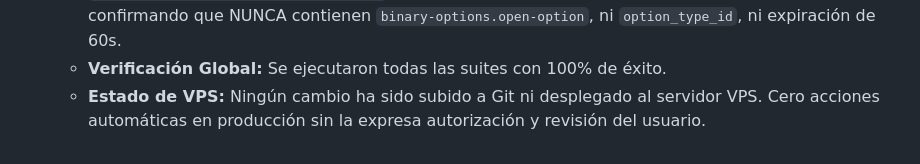
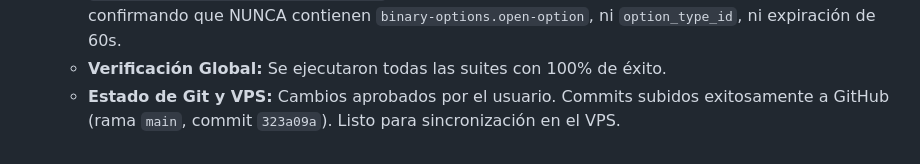
Before and after one commit to Jhonatan1993/titobottrader, a Markdown page: data/PROJECT_CONVERSATION_LOG.md, the part around the change. Rendered like a GitHub page.

Commit message:
docs: update conversation log with git push confirmation

```diff
--- a/data/PROJECT_CONVERSATION_LOG.md
+++ b/data/PROJECT_CONVERSATION_LOG.md
@@ -47,4 +47,4 @@ Este documento registra de forma cronológica, inmutable y persistente todas las
   - **Corrección Integral en `iqoption_adapter.py`:** Se migró la orden WebSocket a la API oficial de Forex CFD (`place-order-temp`, versión 4.0, `instrument_type="forex"`, con apalancamiento x25, `stop_lose_kind="percent"` y `take_profit_kind="percent"`). Se implementó `close_position` oficial (`close-position`, versión 1.0).
   - **Pruebas de Payload:** Se incorporaron pruebas unitarias estrictas en `tests/test_iqoption_real_execution.py` que inspeccionan los mensajes WebSocket transmitidos, confirmando que NUNCA contienen `binary-options.open-option`, ni `option_type_id`, ni expiración de 60s.
   - **Verificación Global:** Se ejecutaron todas las suites con 100% de éxito.
-  - **Estado de VPS:** Ningún cambio ha sido subido a Git ni desplegado al servidor VPS. Cero acciones automáticas en producción sin la expresa autorización y revisión del usuario.
+  - **Estado de Git y VPS:** Cambios aprobados por el usuario. Commits subidos exitosamente a GitHub (rama `main`, commit `323a09a`). Listo para sincronización en el VPS.
```
